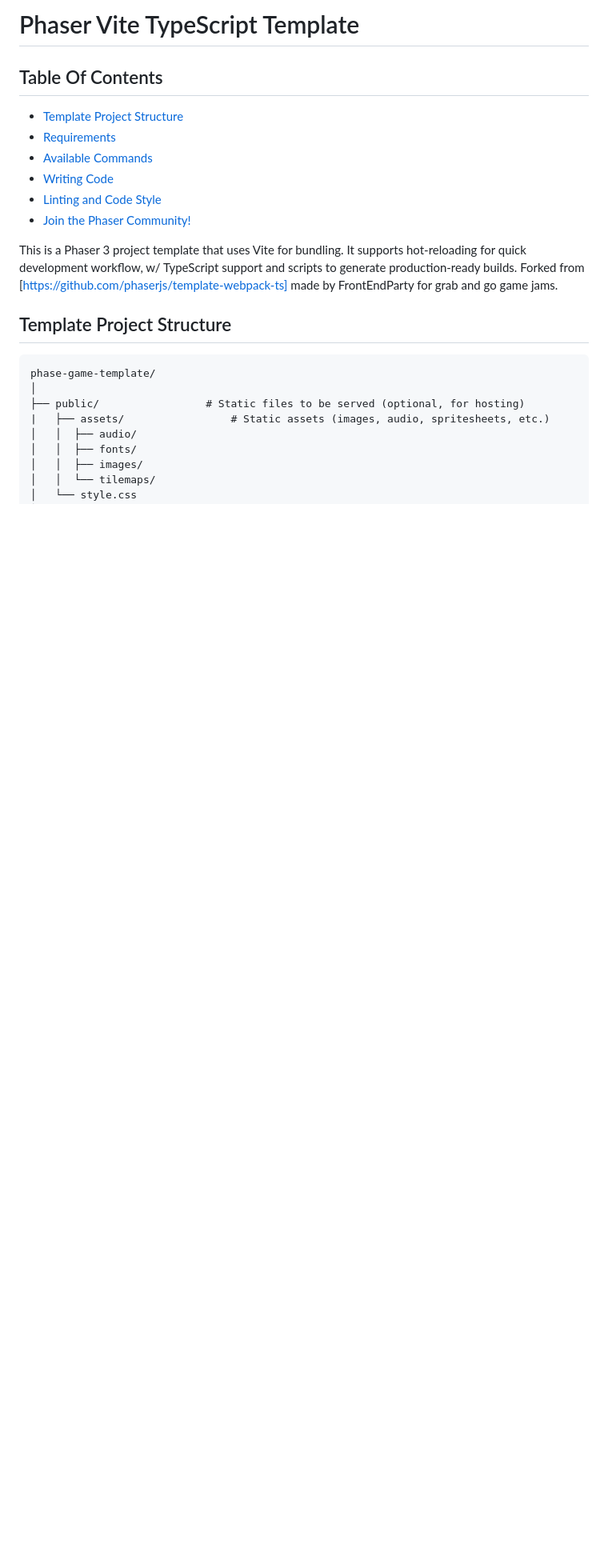
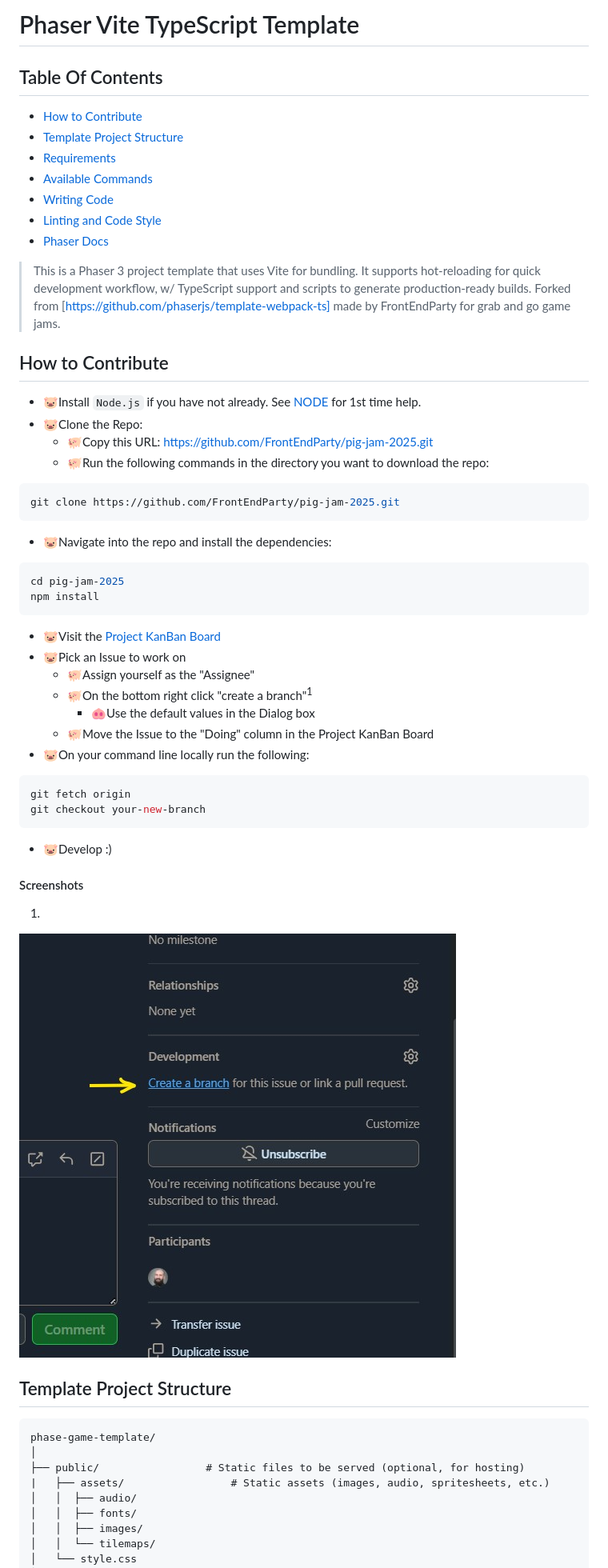
Before and after one commit to FrontEndParty/pig-jam-2025, a Markdown page: README.md, the part around the change printed below. Shown: that part at 80% size. GitHub-like rendering; pictures changed too: docs/.screenshots/create-a-branch.jpg (added); blank space fills up the shorter version.

Commit message:
:sparkles: make README simple

````diff
--- a/README.md
+++ b/README.md
@@ -1,14 +1,46 @@
 # Phaser Vite TypeScript Template
 
 ## Table Of Contents
+- [How to Contribute](#how-to-contribute)
 - [Template Project Structure](#template-project-structure)
 - [Requirements](#requirements)
 - [Available Commands](#available-commands)
 - [Writing Code](#writing-code)
 - [Linting and Code Style](#-linting-and-code-style)
-- [Join the Phaser Community!](#join-the-phaser-community)
+- [Phaser Docs](#phaser-docs)
 
-This is a Phaser 3 project template that uses Vite for bundling. It supports hot-reloading for quick development workflow, w/ TypeScript support and scripts to generate production-ready builds. Forked from [https://github.com/phaserjs/template-webpack-ts] made by FrontEndParty for grab and go game jams.
+> This is a Phaser 3 project template that uses Vite for bundling. It supports hot-reloading for quick development workflow, w/ TypeScript support and scripts to generate production-ready builds. Forked from [https://github.com/phaserjs/template-webpack-ts] made by FrontEndParty for grab and go game jams.
+
+## How to Contribute
+- 🐷Install `Node.js` if you have not already. See [NODE](./docs/NODE.md) for 1st time help.
+- 🐷Clone the Repo:
+  - 🐖Copy this URL: https://github.com/FrontEndParty/pig-jam-2025.git
+  - 🐖Run the following commands in the directory you want to download the repo:
+```sh
+git clone https://github.com/FrontEndParty/pig-jam-2025.git
+```
+- 🐷Navigate into the repo and install the dependencies:
+```sh
+cd pig-jam-2025
+npm install
+```
+- 🐷Visit the [Project KanBan Board](https://github.com/orgs/FrontEndParty/projects/8)
+- 🐷Pick an Issue to work on
+  - 🐖Assign yourself as the "Assignee"
+  - 🐖On the bottom right click "create a branch"<sup>1</sup>
+    - 🐽Use the default values in the Dialog box
+  - 🐖Move the Issue to the "Doing" column in the Project KanBan Board
+- 🐷On your command line locally run the following:
+```sh
+git fetch origin
+git checkout your-new-branch
+```
+- 🐷Develop :)
+
+#### Screenshots
+1.
+
+<img src="./docs/.screenshots/create-a-branch.jpg"/>
 
 ## Template Project Structure
 ```
````
Also changed, not shown: other parts of README.md (+3 -4 lines), docs/NODE.md (added, +30 -0 lines).
